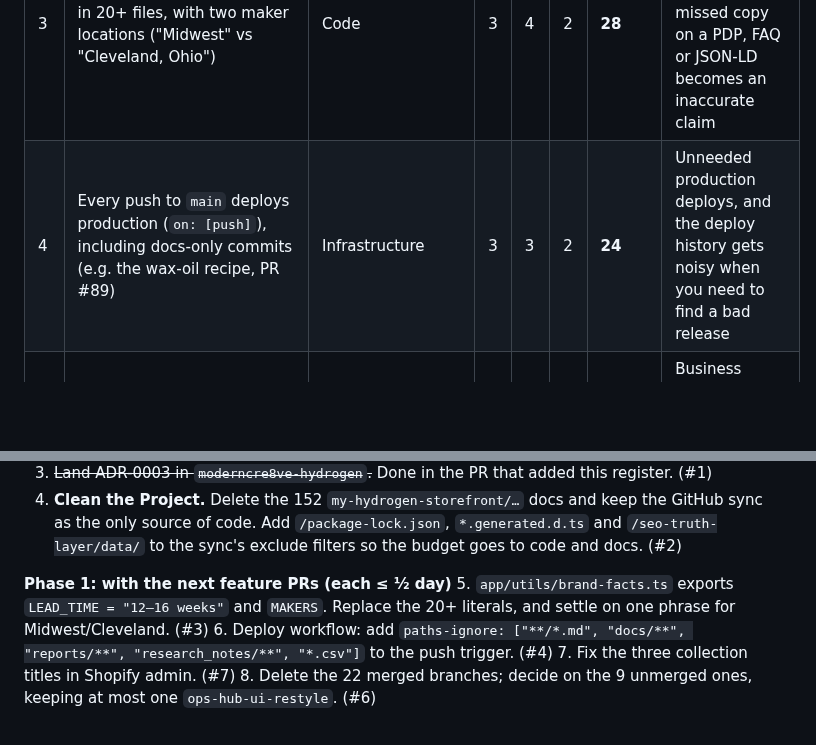
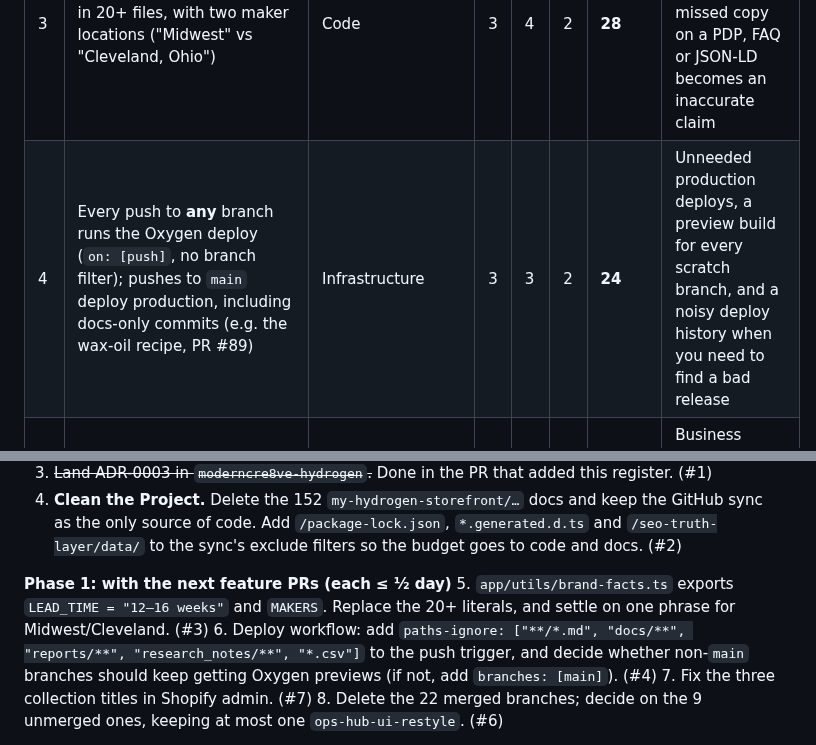
Before and after one commit to rwlarow-ui/moderncre8ve-hydrogen, a Markdown page: docs/tech-debt-2026-10.md, 2 parts joined by grey strips. Rendered like a GitHub page; blank space fills up the shorter version.

```diff
--- a/docs/tech-debt-2026-10.md
+++ b/docs/tech-debt-2026-10.md
@@ -21,7 +21,7 @@
 | 1 | Two same-named folders on the Mac; the one linked by default is the archived repo | Infrastructure | 5 | 5 | 1 | **50** | Changes made there never reach the site. It already stranded ADR-0003, and the next fix could be stranded the same way, or reviewed against the wrong code |
 | 2 | Project docs are a stale snapshot and the knowledge base is full | Documentation | 5 | 4 | 1 | **45** | Every chat in the Project can be grounded in dead code. Because it's full, nothing new (ADRs, research) can be added |
 | 3 | "12–16 weeks" hard-coded in 20+ files, with two maker locations ("Midwest" vs "Cleveland, Ohio") | Code | 3 | 4 | 2 | **28** | Lead time is a customer promise. If it changes, a missed copy on a PDP, FAQ or JSON-LD becomes an inaccurate claim |
-| 4 | Every push to `main` deploys production (`on: [push]`), including docs-only commits (e.g. the wax-oil recipe, PR #89) | Infrastructure | 3 | 3 | 2 | **24** | Unneeded production deploys, and the deploy history gets noisy when you need to find a bad release |
+| 4 | Every push to **any** branch runs the Oxygen deploy (`on: [push]`, no branch filter); pushes to `main` deploy production, including docs-only commits (e.g. the wax-oil recipe, PR #89) | Infrastructure | 3 | 3 | 2 | **24** | Unneeded production deploys, a preview build for every scratch branch, and a noisy deploy history when you need to find a bad release |
 | 5 | Repo root has 52 loose files: reports, CSV exports, a `.docx`, HTML dashboards, blog drafts, `SEO_MIGRATION_AUDIT.md.bak`, a wax recipe | Documentation | 3 | 2 | 2 | **20** | Business documents live in the deploy repo, so every edit to them redeploys (see #4). The code is hard to find |
 | 6 | 31 remote branches: 22 already merged, 9 unmerged (4 copies of `feat/ops-hub-ui-restyle`), oldest from February | Code | 2 | 2 | 1 | **20** | It's hard to tell which branch holds live work. The collections PR and the old Weaverse branch were confused this way |
 | 7 | Collection titles fixed at render time instead of in Shopify (`BENCHES`, `Japandi Collection - Moderncre8ve`, "Featured" on `modern-scandinavian-furniture`) | Data | 2 | 2 | 1 | **20** | Dirty titles still reach collection H1s, `<title>`, breadcrumbs and Google Shopping |
@@ -38,7 +38,7 @@
 
 **Phase 1: with the next feature PRs (each ≤ ½ day)**
 5. `app/utils/brand-facts.ts` exports `LEAD_TIME = "12–16 weeks"` and `MAKERS`. Replace the 20+ literals, and settle on one phrase for Midwest/Cleveland. (#3)
-6. Deploy workflow: add `paths-ignore: ["**/*.md", "docs/**", "reports/**", "research_notes/**", "*.csv"]` to the push trigger. (#4)
+6. Deploy workflow: add `paths-ignore: ["**/*.md", "docs/**", "reports/**", "research_notes/**", "*.csv"]` to the push trigger, and decide whether non-`main` branches should keep getting Oxygen previews (if not, add `branches: [main]`). (#4)
 7. Fix the three collection titles in Shopify admin. (#7)
 8. Delete the 22 merged branches; decide on the 9 unmerged ones, keeping at most one `ops-hub-ui-restyle`. (#6)
 
```
Also changed, not shown: AGENTS.md (+1 -1 lines), CLAUDE.md (+1 -1 lines).
